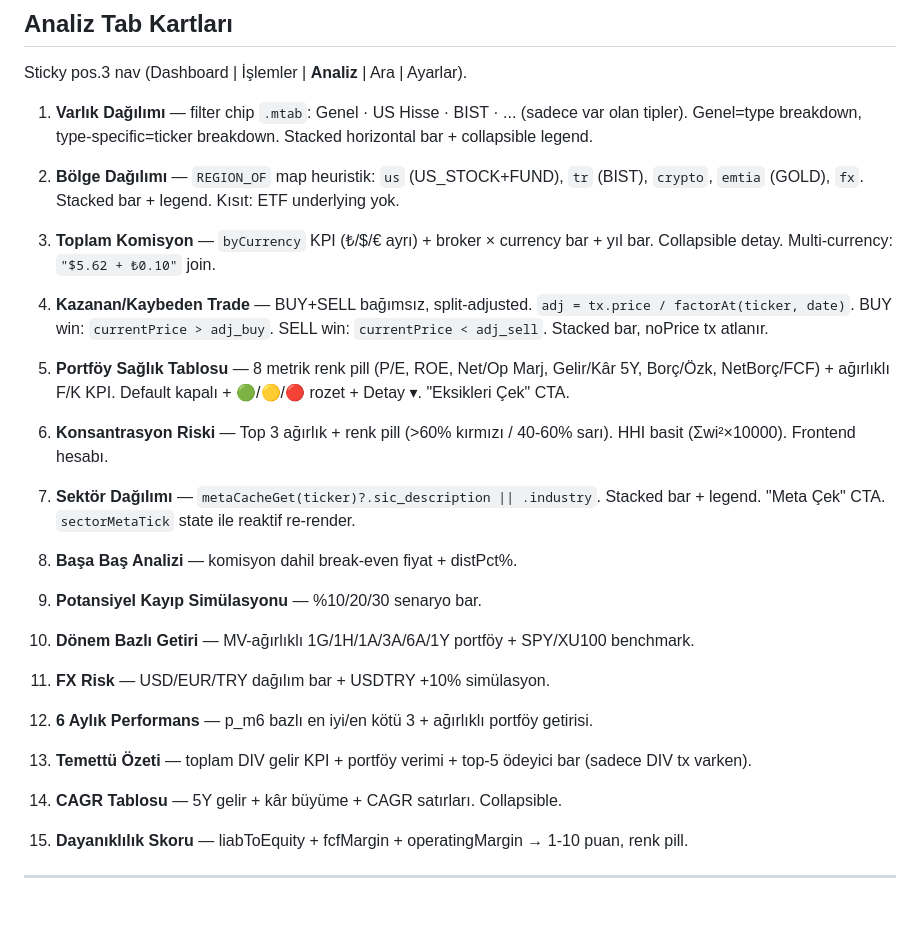
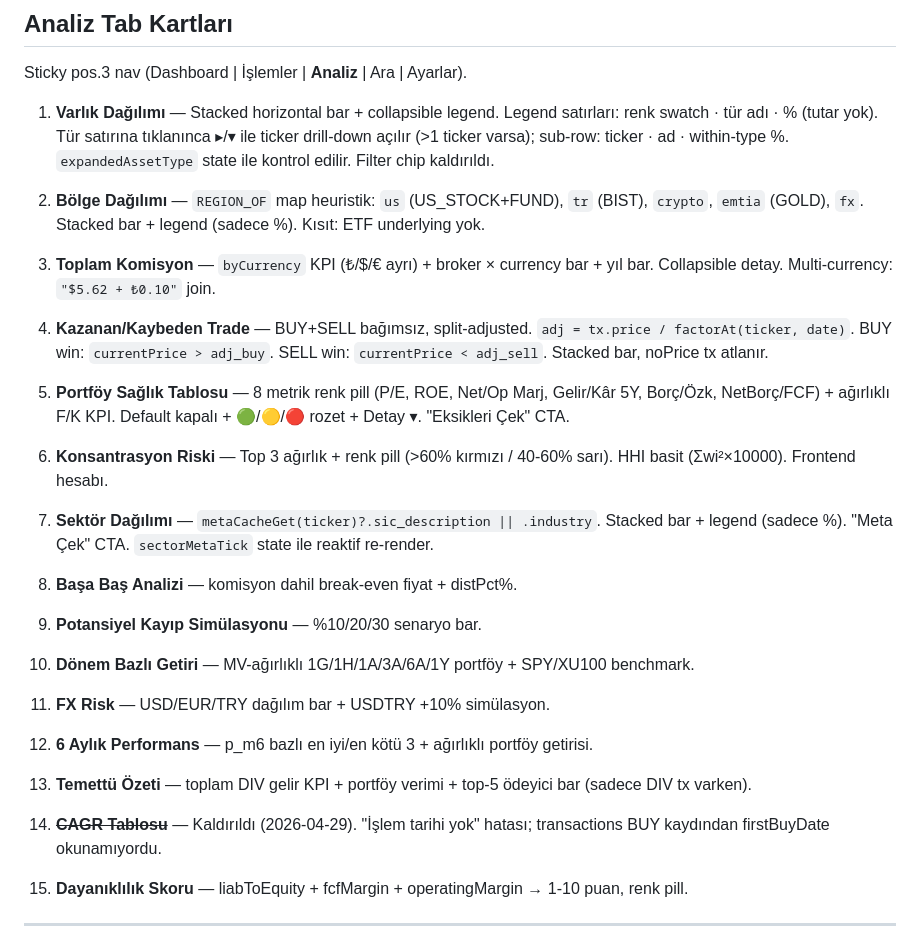
Before and after one commit to canmrtr/Investment-Ledger, a Markdown page: FEATURE_DETAILS.md, the part around the change. Rendered like a GitHub page; blank space fills up the shorter version.

Commit message:
Docs: update FEATURE_DETAILS.md for session changes
- Varlık Dağılımı: remove filter chip mention, add drill-down + %-only legend
- Bölge/Sektör Dağılımı: note %-only legends
- CAGR Tablosu: mark removed

Co-Authored-By: Claude Sonnet 4.6 <noreply@anthropic.com>

```diff
--- a/FEATURE_DETAILS.md
+++ b/FEATURE_DETAILS.md
@@ -96,9 +96,9 @@ Dashboard'daki 4 özet kart (hepsi **display currency**'de — toggle ile $ veya
 
 Sticky pos.3 nav (Dashboard | İşlemler | **Analiz** | Ara | Ayarlar).
 
-1. **Varlık Dağılımı** — filter chip `.mtab`: Genel · US Hisse · BIST · ... (sadece var olan tipler). Genel=type breakdown, type-specific=ticker breakdown. Stacked horizontal bar + collapsible legend.
+1. **Varlık Dağılımı** — Stacked horizontal bar + collapsible legend. Legend satırları: renk swatch · tür adı · % (tutar yok). Tür satırına tıklanınca ▸/▾ ile ticker drill-down açılır (>1 ticker varsa); sub-row: ticker · ad · within-type %. `expandedAssetType` state ile kontrol edilir. Filter chip kaldırıldı.
 
-2. **Bölge Dağılımı** — `REGION_OF` map heuristik: `us` (US_STOCK+FUND), `tr` (BIST), `crypto`, `emtia` (GOLD), `fx`. Stacked bar + legend. Kısıt: ETF underlying yok.
+2. **Bölge Dağılımı** — `REGION_OF` map heuristik: `us` (US_STOCK+FUND), `tr` (BIST), `crypto`, `emtia` (GOLD), `fx`. Stacked bar + legend (sadece %). Kısıt: ETF underlying yok.
 
 3. **Toplam Komisyon** — `byCurrency` KPI (₺/$/€ ayrı) + broker × currency bar + yıl bar. Collapsible detay. Multi-currency: `"$5.62 + ₺0.10"` join.
 
@@ -108,7 +108,7 @@ Sticky pos.3 nav (Dashboard | İşlemler | **Analiz** | Ara | Ayarlar).
 
 6. **Konsantrasyon Riski** — Top 3 ağırlık + renk pill (>60% kırmızı / 40-60% sarı). HHI basit (Σwi²×10000). Frontend hesabı.
 
-7. **Sektör Dağılımı** — `metaCacheGet(ticker)?.sic_description || .industry`. Stacked bar + legend. "Meta Çek" CTA. `sectorMetaTick` state ile reaktif re-render.
+7. **Sektör Dağılımı** — `metaCacheGet(ticker)?.sic_description || .industry`. Stacked bar + legend (sadece %). "Meta Çek" CTA. `sectorMetaTick` state ile reaktif re-render.
 
 8. **Başa Baş Analizi** — komisyon dahil break-even fiyat + distPct%.
 
@@ -122,7 +122,7 @@ Sticky pos.3 nav (Dashboard | İşlemler | **Analiz** | Ara | Ayarlar).
 
 13. **Temettü Özeti** — toplam DIV gelir KPI + portföy verimi + top-5 ödeyici bar (sadece DIV tx varken).
 
-14. **CAGR Tablosu** — 5Y gelir + kâr büyüme + CAGR satırları. Collapsible.
+14. ~~**CAGR Tablosu**~~ — Kaldırıldı (2026-04-29). "İşlem tarihi yok" hatası; transactions BUY kaydından firstBuyDate okunamıyordu.
 
 15. **Dayanıklılık Skoru** — liabToEquity + fcfMargin + operatingMargin → 1-10 puan, renk pill.
 
```
